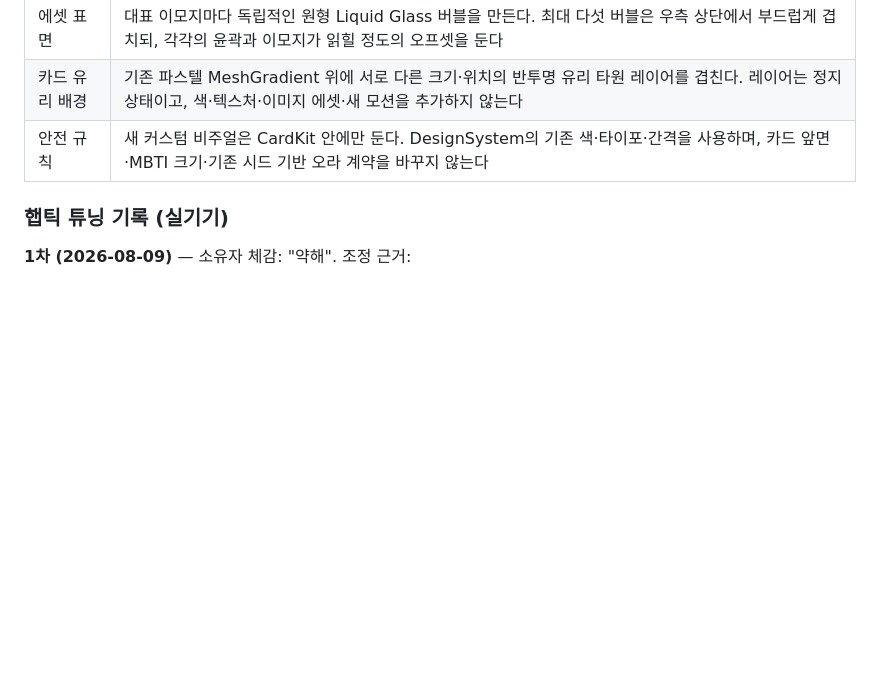
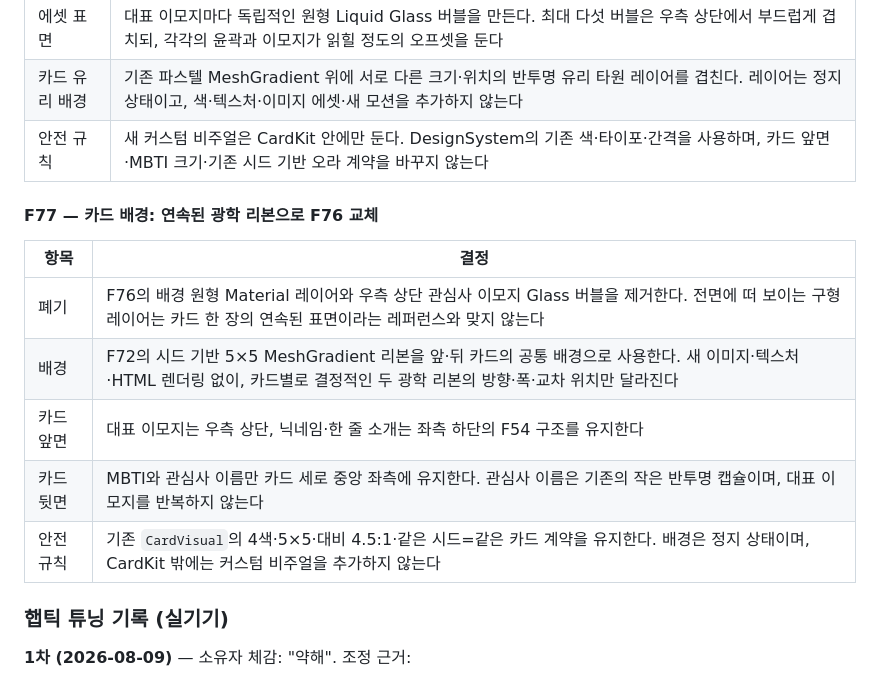
Before and after one commit to yenachang924/Gyeop-ios, a Markdown page: docs/design-decisions.md, the part around the change. Rendered like a GitHub page; blank space fills up the shorter version.

Commit message:
docs: define F77 optical ribbon card background

```diff
--- a/docs/design-decisions.md
+++ b/docs/design-decisions.md
@@ -438,6 +438,16 @@ F51의 배경은 **정지 화면**이었다. 소유자 지시(2026-08-10): "겹
 | 카드 유리 배경 | 기존 파스텔 MeshGradient 위에 서로 다른 크기·위치의 반투명 유리 타원 레이어를 겹친다. 레이어는 정지 상태이고, 색·텍스처·이미지 에셋·새 모션을 추가하지 않는다 |
 | 안전 규칙 | 새 커스텀 비주얼은 CardKit 안에만 둔다. DesignSystem의 기존 색·타이포·간격을 사용하며, 카드 앞면·MBTI 크기·기존 시드 기반 오라 계약을 바꾸지 않는다 |
 
+#### F77 — 카드 배경: 연속된 광학 리본으로 F76 교체
+
+| 항목 | 결정 |
+|---|---|
+| 폐기 | F76의 배경 원형 Material 레이어와 우측 상단 관심사 이모지 Glass 버블을 제거한다. 전면에 떠 보이는 구형 레이어는 카드 한 장의 연속된 표면이라는 레퍼런스와 맞지 않는다 |
+| 배경 | F72의 시드 기반 5×5 MeshGradient 리본을 앞·뒤 카드의 공통 배경으로 사용한다. 새 이미지·텍스처·HTML 렌더링 없이, 카드별로 결정적인 두 광학 리본의 방향·폭·교차 위치만 달라진다 |
+| 카드 앞면 | 대표 이모지는 우측 상단, 닉네임·한 줄 소개는 좌측 하단의 F54 구조를 유지한다 |
+| 카드 뒷면 | MBTI와 관심사 이름만 카드 세로 중앙 좌측에 유지한다. 관심사 이름은 기존의 작은 반투명 캡슐이며, 대표 이모지를 반복하지 않는다 |
+| 안전 규칙 | 기존 `CardVisual`의 4색·5×5·대비 4.5:1·같은 시드=같은 카드 계약을 유지한다. 배경은 정지 상태이며, CardKit 밖에는 커스텀 비주얼을 추가하지 않는다 |
+
 ### 햅틱 튜닝 기록 (실기기)
 
 **1차 (2026-08-09)** — 소유자 체감: "약해". 조정 근거:
```
Also changed, not shown: 1 other file.
